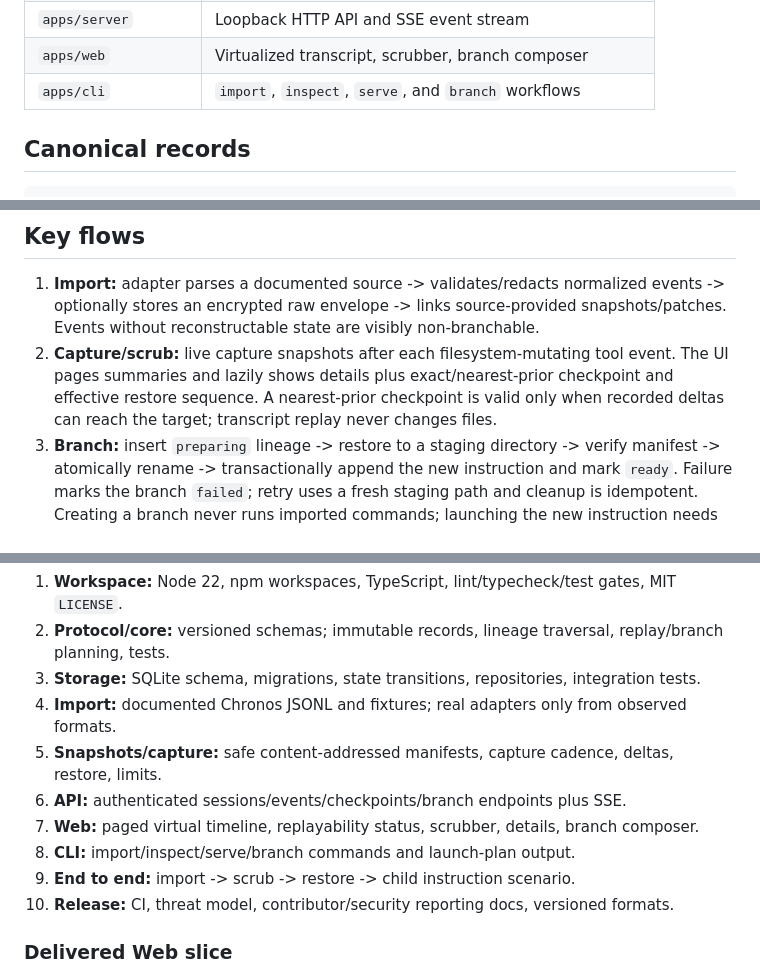
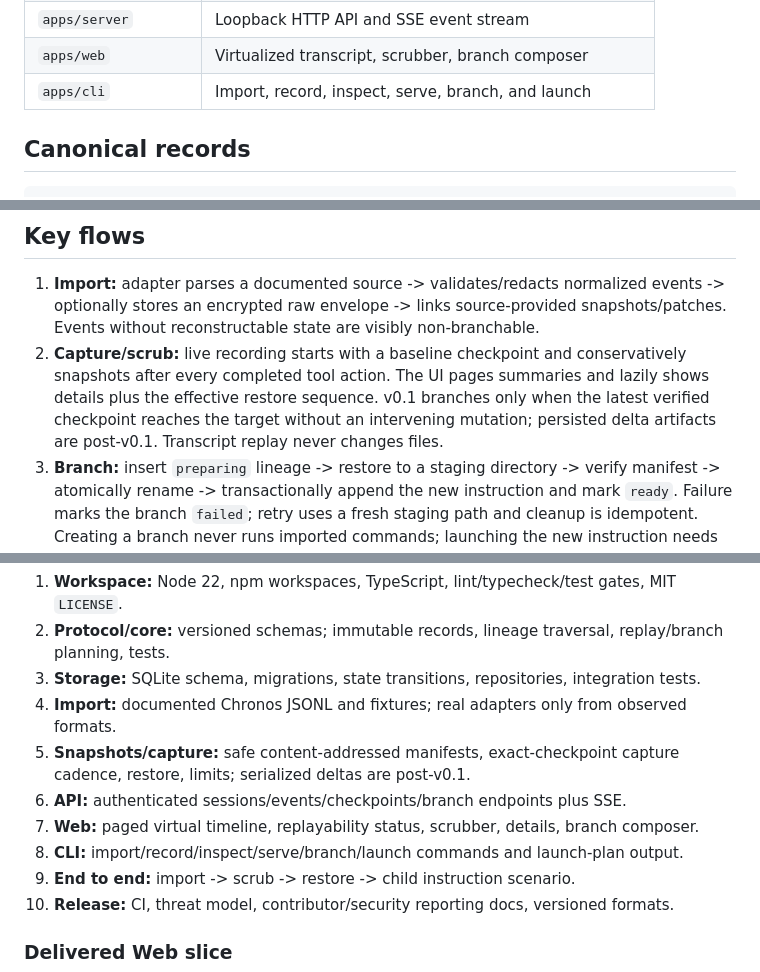
Before and after one commit to ndunl075/chronos, a Markdown page: ARCHITECTURE.md, 3 parts joined by grey strips. Rendered like a GitHub page.

```diff
--- a/ARCHITECTURE.md
+++ b/ARCHITECTURE.md
@@ -38,7 +38,7 @@ CLI -> localhost API/SSE -> timeline UI
 | `packages/branching` | The one branch workflow: plan, restore, settle, instruct |
 | `apps/server`        | Loopback HTTP API and SSE event stream                   |
 | `apps/web`           | Virtualized transcript, scrubber, branch composer        |
-| `apps/cli`           | `import`, `inspect`, `serve`, and `branch` workflows     |
+| `apps/cli`           | Import, record, inspect, serve, branch, and launch        |
 
 ## Canonical records
 
@@ -79,7 +79,7 @@ type LaunchPlan = {
 ## Key flows
 
 1. **Import:** adapter parses a documented source -> validates/redacts normalized events -> optionally stores an encrypted raw envelope -> links source-provided snapshots/patches. Events without reconstructable state are visibly non-branchable.
-2. **Capture/scrub:** live capture snapshots after each filesystem-mutating tool event. The UI pages summaries and lazily shows details plus exact/nearest-prior checkpoint and effective restore sequence. A nearest-prior checkpoint is valid only when recorded deltas can reach the target; transcript replay never changes files.
+2. **Capture/scrub:** live recording starts with a baseline checkpoint and conservatively snapshots after every completed tool action. The UI pages summaries and lazily shows details plus the effective restore sequence. v0.1 branches only when the latest verified checkpoint reaches the target without an intervening mutation; persisted delta artifacts are post-v0.1. Transcript replay never changes files.
 3. **Branch:** insert `preparing` lineage -> restore to a staging directory -> verify manifest -> atomically rename -> transactionally append the new instruction and mark `ready`. Failure marks the branch `failed`; retry uses a fresh staging path and cleanup is idempotent. Creating a branch never runs imported commands; launching the new instruction needs separate confirmation.
 4. **Live view:** server appends events transactionally and broadcasts event IDs over SSE; clients fetch canonical records.
 
@@ -100,10 +100,10 @@ Each verified vertical feature slice gets a meaningful commit and push; a phase
 2. **Protocol/core:** versioned schemas; immutable records, lineage traversal, replay/branch planning, tests.
 3. **Storage:** SQLite schema, migrations, state transitions, repositories, integration tests.
 4. **Import:** documented Chronos JSONL and fixtures; real adapters only from observed formats.
-5. **Snapshots/capture:** safe content-addressed manifests, capture cadence, deltas, restore, limits.
+5. **Snapshots/capture:** safe content-addressed manifests, exact-checkpoint capture cadence, restore, limits; serialized deltas are post-v0.1.
 6. **API:** authenticated sessions/events/checkpoints/branch endpoints plus SSE.
 7. **Web:** paged virtual timeline, replayability status, scrubber, details, branch composer.
-8. **CLI:** import/inspect/serve/branch commands and launch-plan output.
+8. **CLI:** import/record/inspect/serve/branch/launch commands and launch-plan output.
 9. **End to end:** import -> scrub -> restore -> child instruction scenario.
 10. **Release:** CI, threat model, contributor/security reporting docs, versioned formats.
 
```
Also changed, not shown: other parts of ARCHITECTURE.md (+15 -0 lines).
